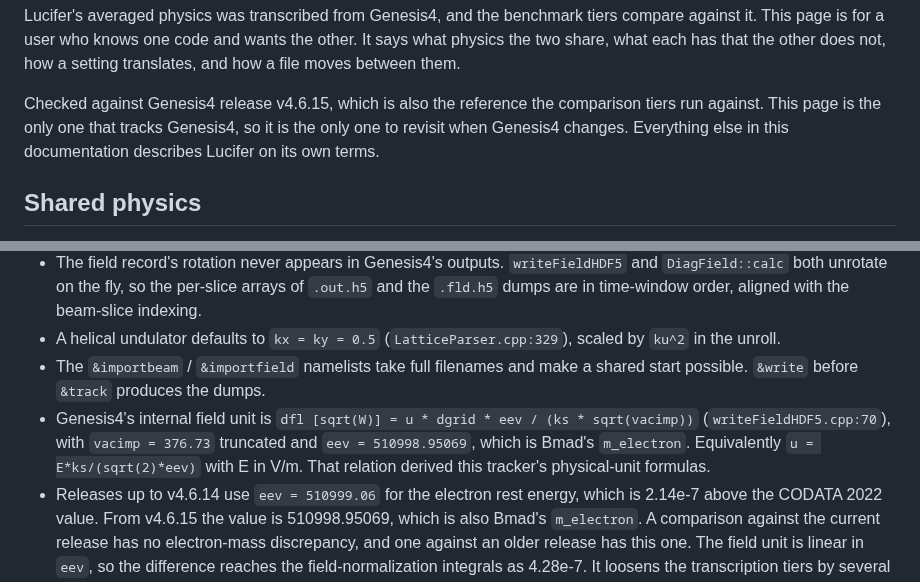
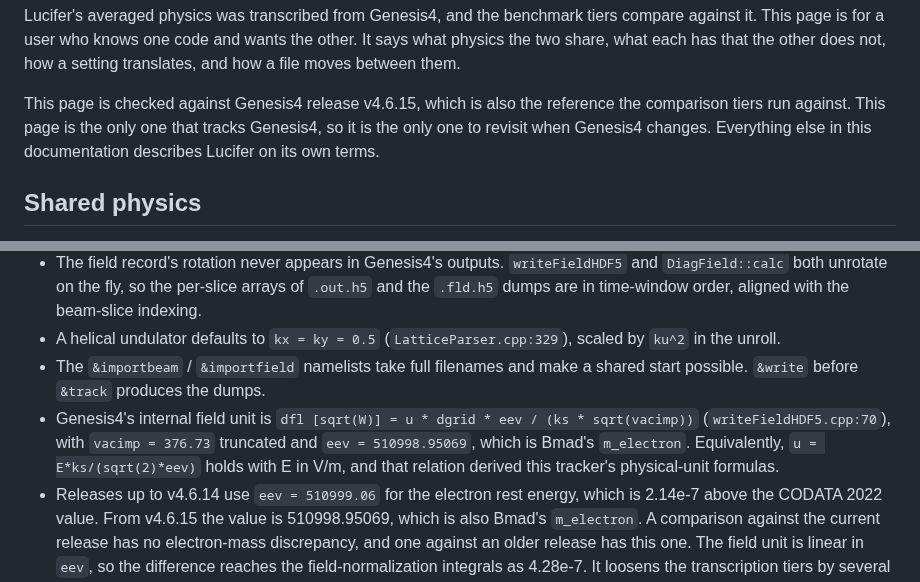
Before and after one commit to ChristopherMayes/lucifer, a Markdown page: lucifer/doc/genesis4.md, 2 parts joined by grey strips. Drawn GitHub-style.

Commit message:
genesis4.md: two fragments become sentences.
"Checked against Genesis4 release v4.6.15" had no subject, and the
equivalent field-unit relation stood as a phrase. Both are sentences now.
Every frozen item agrees with the commit before.

Co-Authored-By: Claude Fable 5.1 <noreply@anthropic.com>

```diff
--- a/lucifer/doc/genesis4.md
+++ b/lucifer/doc/genesis4.md
@@ -5,7 +5,7 @@ short_title: Genesis4
 
 Lucifer's averaged physics was transcribed from Genesis4, and the benchmark tiers compare against it. This page is for a user who knows one code and wants the other. It says what physics the two share, what each has that the other does not, how a setting translates, and how a file moves between them.
 
-Checked against Genesis4 release v4.6.15, which is also the reference the comparison tiers run against. This page is the only one that tracks Genesis4, so it is the only one to revisit when Genesis4 changes. Everything else in this documentation describes Lucifer on its own terms.
+This page is checked against Genesis4 release v4.6.15, which is also the reference the comparison tiers run against. This page is the only one that tracks Genesis4, so it is the only one to revisit when Genesis4 changes. Everything else in this documentation describes Lucifer on its own terms.
 
 ## Shared physics
 
@@ -99,7 +99,7 @@ The transcription had to establish these properties of Genesis4 by reading its s
 - The field record's rotation never appears in Genesis4's outputs. `writeFieldHDF5` and `DiagField::calc` both unrotate on the fly, so the per-slice arrays of `.out.h5` and the `.fld.h5` dumps are in time-window order, aligned with the beam-slice indexing.
 - A helical undulator defaults to `kx = ky = 0.5` (`LatticeParser.cpp:329`), scaled by `ku^2` in the unroll.
 - The `&importbeam` / `&importfield` namelists take full filenames and make a shared start possible. `&write` before `&track` produces the dumps.
-- Genesis4's internal field unit is `dfl [sqrt(W)] = u * dgrid * eev / (ks * sqrt(vacimp))` (`writeFieldHDF5.cpp:70`), with `vacimp = 376.73` truncated and `eev = 510998.95069`, which is Bmad's `m_electron`. Equivalently `u = E*ks/(sqrt(2)*eev)` with E in V/m. That relation derived this tracker's physical-unit formulas.
+- Genesis4's internal field unit is `dfl [sqrt(W)] = u * dgrid * eev / (ks * sqrt(vacimp))` (`writeFieldHDF5.cpp:70`), with `vacimp = 376.73` truncated and `eev = 510998.95069`, which is Bmad's `m_electron`. Equivalently, `u = E*ks/(sqrt(2)*eev)` holds with E in V/m, and that relation derived this tracker's physical-unit formulas.
 - Releases up to v4.6.14 use `eev = 510999.06` for the electron rest energy, which is 2.14e-7 above the CODATA 2022 value. From v4.6.15 the value is 510998.95069, which is also Bmad's `m_electron`. A comparison against the current release has no electron-mass discrepancy, and one against an older release has this one. The field unit is linear in `eev`, so the difference reaches the field-normalization integrals as 4.28e-7. It loosens the transcription tiers by several percent of their own value without failing any of them. The levels recorded in [](validation.md) belong to a reference that carries the CODATA value.
 - From v4.6.15 every stochastic stream is a pure function of the user seed, the global slice index and a per-stream identifier, mixed with the splitmix64 finaliser. A slice's noise therefore no longer depends on which MPI rank owns it. This project contributed that change. Two consequences follow for a comparison. A result is reproducible across rank counts, where before a fixed seed gave different physics at different core counts and the per-slice bunching could differ by 90 per cent. And the realizations differ from every earlier release, because `ShotNoise` is re-keyed per slice instead of drawn continuously, and `RandomU::set`, which had an empty body, now re-keys as the surrounding code always intended. A level recorded against an earlier release compares against a different noise realization. It is neither tighter nor looser.
 - The quad transport is chromatic through per-particle `gammaz` with `foc^2 = k1*gamma0/gammaz`. Bmad's equivalent scaling is `k1*p0/p`. The two differ by ~4e-9 relative at this energy (1 - beta0), far below the path-length-term difference.
```
